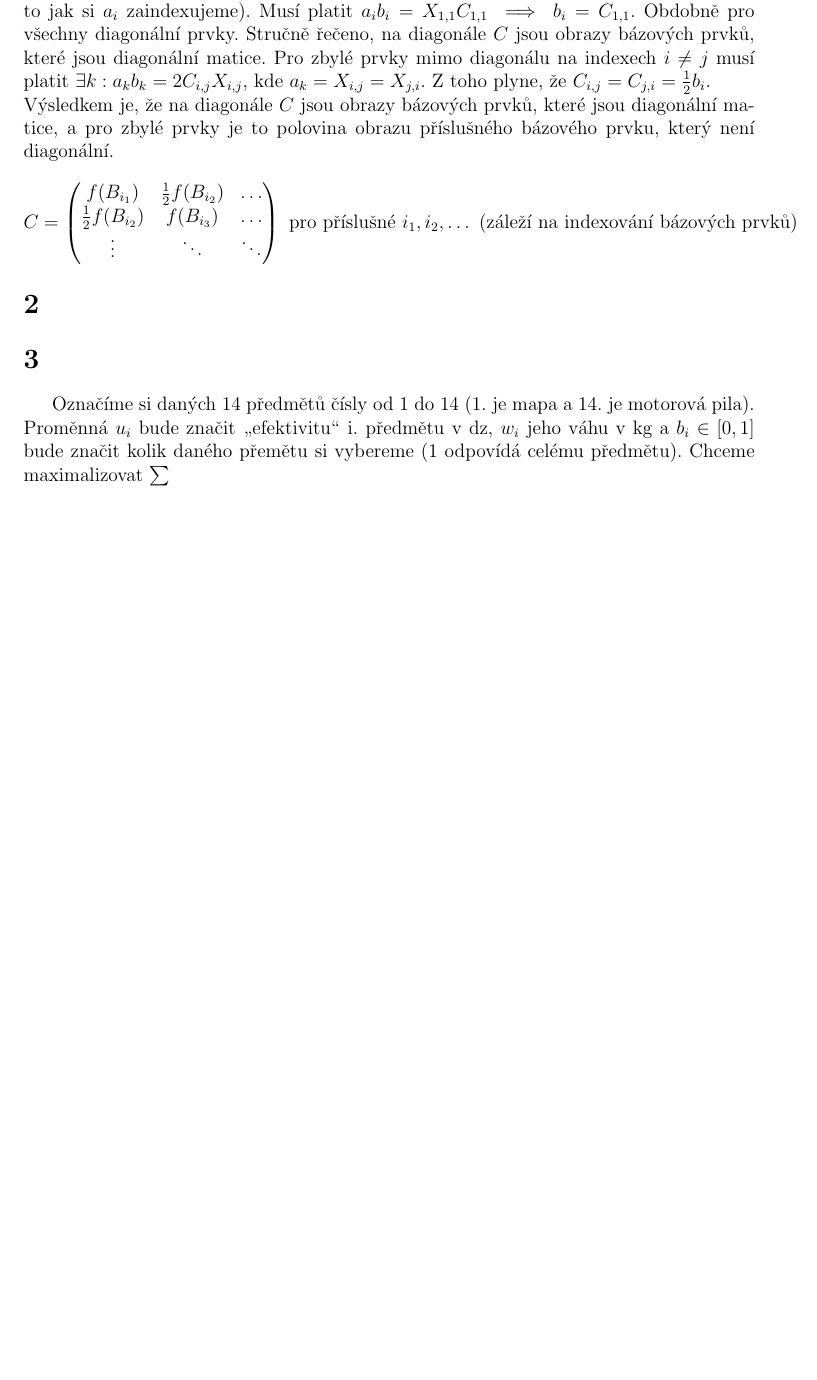
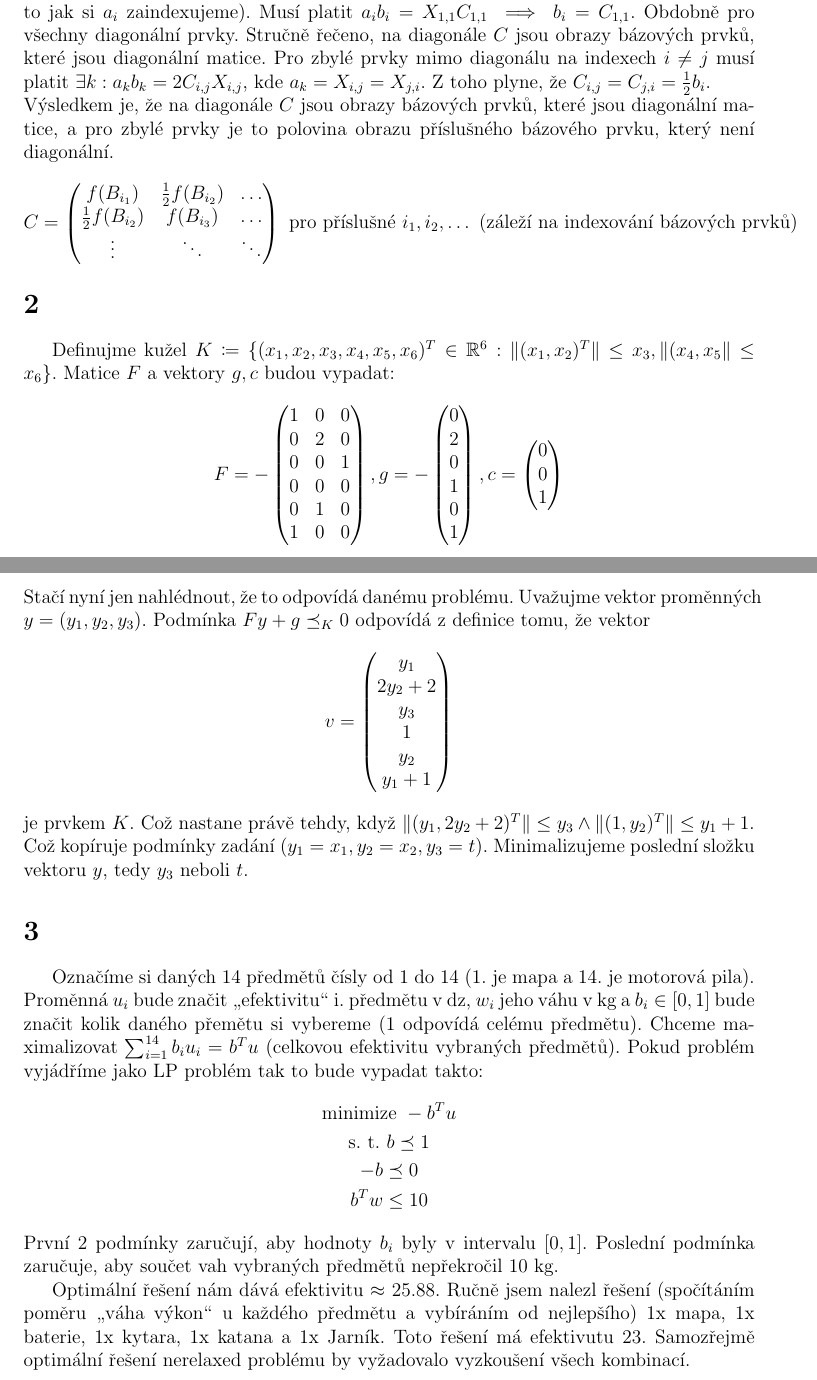
Before and after one commit to Honzaik/convexdu, a LaTeX document (du5/du5.tex): part of the page before the commit and two parts of pages 1 and 2 of 2 after it, the two joined at a grey line, cut so that both start at the same text, the shorter picture padded with empty space. Compiled offline with pdfLaTeX; an older LaTeX class or package is replaced by its successor.

Commit message:
du 5: 2,3 done

```diff
--- a/du5/du5.tex
+++ b/du5/du5.tex
@@ -47,6 +47,51 @@ f(B_{i_1}) & \frac{1}{2}f(B_{i_2}) & \dots \\
 \end{pmatrix} \text{ pro příslušné $i_1,i_2,\dots$ (záleží na indexování bázových prvků)}
 \]
 \section{}
+Definujme kužel $K \coloneqq \{(x_1,x_2,x_3,x_4,x_5,x_6)^T \in \mathbb{R}^6: \|(x_1,x_2)^T\| \leq x_3, \|(x_4,x_5\| \leq x_6\}$. Matice $F$ a vektory $g, c$ budou vypadat:
+\[
+F = -\begin{pmatrix}
+1 & 0 & 0 \\
+0 & 2 & 0 \\
+0 & 0 & 1 \\
+0 & 0 & 0 \\
+0 & 1 & 0 \\
+1 & 0 & 0
+\end{pmatrix},
+g = -\begin{pmatrix}
+0 \\
+2 \\
+0 \\
+1 \\
+0 \\
+1
+\end{pmatrix},
+c = \begin{pmatrix}
+0\\
+0\\
+1
+\end{pmatrix}
+\]
+Stačí nyní jen nahlédnout, že to odpovídá danému problému. Uvažujme vektor proměnných $y = (y_1, y_2, y_3)$. Podmínka $Fy+g \preceq_K 0$ odpovídá z definice tomu, že vektor
+\[
+v = \begin{pmatrix}
+y_1 \\
+2y_2 + 2\\
+y_3\\
+1\\
+y_2\\
+y_1+1
+\end{pmatrix}
+\]
+je prvkem $K$. Což nastane právě tehdy, když $\|(y_1,2y_2+2)^T\|\leq y_3 \land \|(1,y_2)^T\| \leq y_1+1$. Což kopíruje podmínky zadání ($y_1 = x_1, y_2 = x_2, y_3 = t$). Minimalizujeme poslední složku vektoru $y$, tedy $y_3$ neboli $t$.
 \section{}
-Označíme si daných 14 předmětů čísly od 1 do 14 (1. je mapa a 14. je motorová pila). Proměnná $u_i$ bude značit \uv{efektivitu} i. předmětu v dz, $w_i$ jeho váhu v kg a $b_i \in [0,1]$ bude značit kolik daného přemětu si vybereme (1 odpovídá celému předmětu). Chceme maximalizovat $\sum$
+Označíme si daných 14 předmětů čísly od 1 do 14 (1. je mapa a 14. je motorová pila). Proměnná $u_i$ bude značit \uv{efektivitu} i. předmětu v dz, $w_i$ jeho váhu v kg a $b_i \in [0,1]$ bude značit kolik daného přemětu si vybereme (1 odpovídá celému předmětu). Chceme maximalizovat $\sum_{i=1}^{14} b_i u_i = b^T u$ (celkovou efektivitu vybraných předmětů). Pokud problém vyjádříme jako LP problém tak to bude vypadat takto:
+\begin{gather*}
+\text{minimize } -b^T u\\
+\text{s. t. } b \preceq 1\\
+-b \preceq 0\\
+b^T w \leq 10
+\end{gather*}
+První 2 podmínky zaručují, aby hodnoty $b_i$ byly v intervalu $[0,1]$. Poslední podmínka zaručuje, aby součet vah vybraných předmětů nepřekročil 10 kg.
+
+Optimální řešení nám dává efektivitu $\approx$ 25.88. Ručně jsem nalezl řešení (spočítáním poměru \uv{váha výkon} u každého předmětu a vybíráním od nejlepšího) 1x mapa, 1x baterie, 1x kytara, 1x katana a 1x Jarník. Toto řešení má efektivutu 23. Samozřejmě optimální řešení nerelaxed problému by vyžadovalo vyzkoušení všech kombinací.
 \end{document}
```
Also changed, not shown: du5/du5.pdf, 2 other files.
